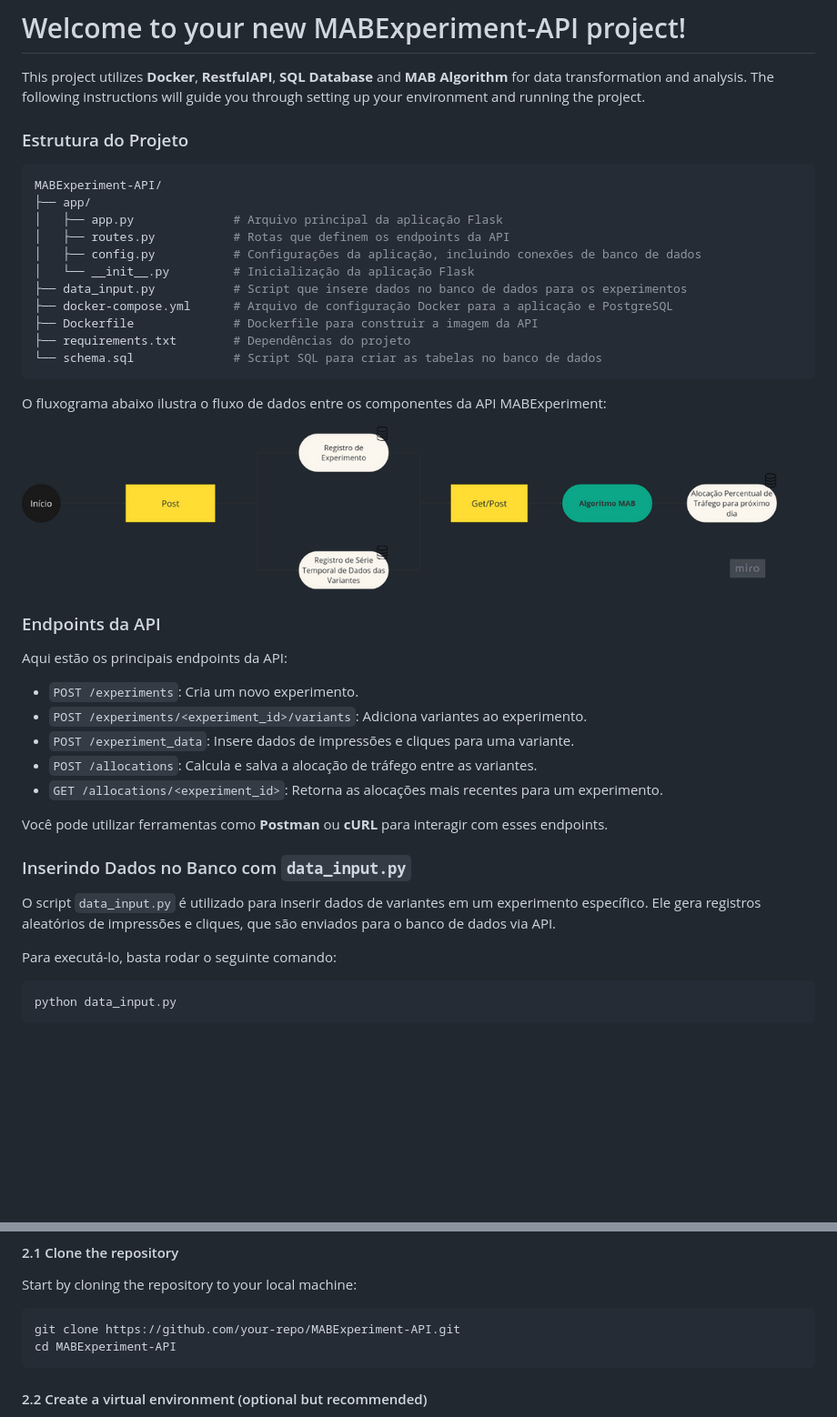
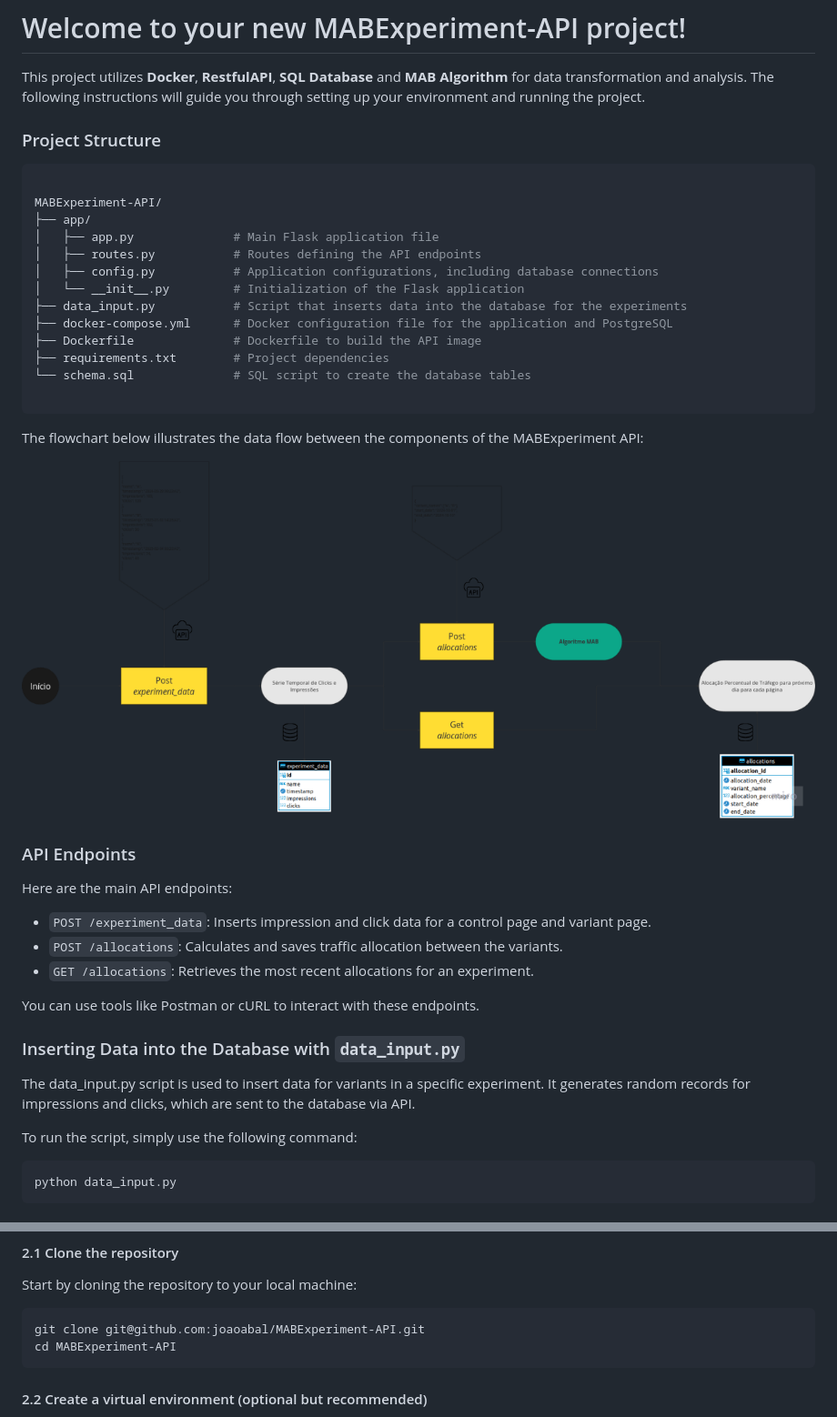
Before and after one commit to joaoabal/MABExperiment-API, a Markdown page: README.md, 2 parts joined by grey strips. Shown at 91% size. Rendered like a GitHub page; pictures changed too: fluxograma.png; blank space fills up the shorter version.

Commit message:
Novo fluxo e simplificação das tabelas

````diff
--- a/README.md
+++ b/README.md
@@ -3,47 +3,45 @@
 
 This project utilizes **Docker**, **RestfulAPI**, **SQL Database** and **MAB Algorithm**  for data transformation and analysis. The following instructions will guide you through setting up your environment and running the project.
 
-
-
-### Estrutura do Projeto
+### Project Structure
 
 ```bash
+
 MABExperiment-API/
 ├── app/
-│   ├── app.py              # Arquivo principal da aplicação Flask
-│   ├── routes.py           # Rotas que definem os endpoints da API
-│   ├── config.py           # Configurações da aplicação, incluindo conexões de banco de dados
-│   └── __init__.py         # Inicialização da aplicação Flask
-├── data_input.py           # Script que insere dados no banco de dados para os experimentos
-├── docker-compose.yml      # Arquivo de configuração Docker para a aplicação e PostgreSQL
-├── Dockerfile              # Dockerfile para construir a imagem da API
-├── requirements.txt        # Dependências do projeto
-└── schema.sql              # Script SQL para criar as tabelas no banco de dados
+│   ├── app.py              # Main Flask application file
+│   ├── routes.py           # Routes defining the API endpoints
+│   ├── config.py           # Application configurations, including database connections
+│   └── __init__.py         # Initialization of the Flask application
+├── data_input.py           # Script that inserts data into the database for the experiments
+├── docker-compose.yml      # Docker configuration file for the application and PostgreSQL
+├── Dockerfile              # Dockerfile to build the API image
+├── requirements.txt        # Project dependencies
+└── schema.sql              # SQL script to create the database tables
+
 ```
 
-O fluxograma abaixo ilustra o fluxo de dados entre os componentes da API MABExperiment:
+The flowchart below illustrates the data flow between the components of the MABExperiment API:
 
 
 ![Fluxograma do MABExperiment-API](./fluxograma.png)
 
 
-### Endpoints da API
+### API Endpoints
 
-Aqui estão os principais endpoints da API:
+Here are the main API endpoints:
 
-- `POST /experiments`: Cria um novo experimento.
-- `POST /experiments/<experiment_id>/variants`: Adiciona variantes ao experimento.
-- `POST /experiment_data`: Insere dados de impressões e cliques para uma variante.
-- `POST /allocations`: Calcula e salva a alocação de tráfego entre as variantes.
-- `GET /allocations/<experiment_id>`: Retorna as alocações mais recentes para um experimento.
+- `POST /experiment_data`: Inserts impression and click data for a control page and variant page.
+- `POST /allocations`: Calculates and saves traffic allocation between the variants.
+- `GET /allocations`: Retrieves the most recent allocations for an experiment.
 
-Você pode utilizar ferramentas como **Postman** ou **cURL** para interagir com esses endpoints.
+You can use tools like Postman or cURL to interact with these endpoints.
 
-### Inserindo Dados no Banco com `data_input.py`
+### Inserting Data into the Database with `data_input.py`
 
-O script `data_input.py` é utilizado para inserir dados de variantes em um experimento específico. Ele gera registros aleatórios de impressões e cliques, que são enviados para o banco de dados via API.
+The data_input.py script is used to insert data for variants in a specific experiment. It generates random records for impressions and clicks, which are sent to the database via API.
 
-Para executá-lo, basta rodar o seguinte comando:
+To run the script, simply use the following command:
 
 ```bash
 python data_input.py
@@ -74,7 +72,7 @@ Once Docker is installed, follow these steps to set up your **MABExperiment-API*
 
 Start by cloning the repository to your local machine:
 ```bash
-git clone https://github.com/your-repo/MABExperiment-API.git
+git clone git@github.com:joaoabal/MABExperiment-API.git
 cd MABExperiment-API
 ```
 
````
Also changed, not shown: other parts of README.md (+1 -12 lines), 8 other files.
